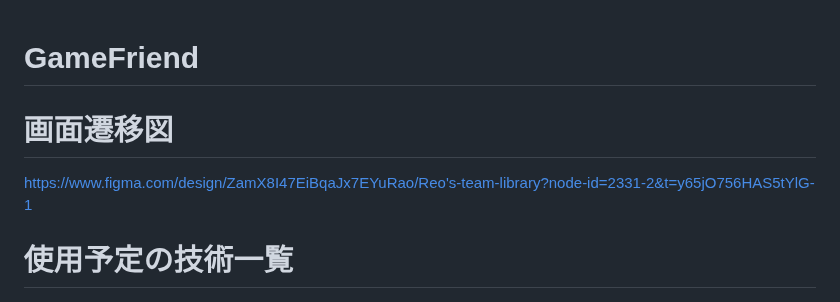
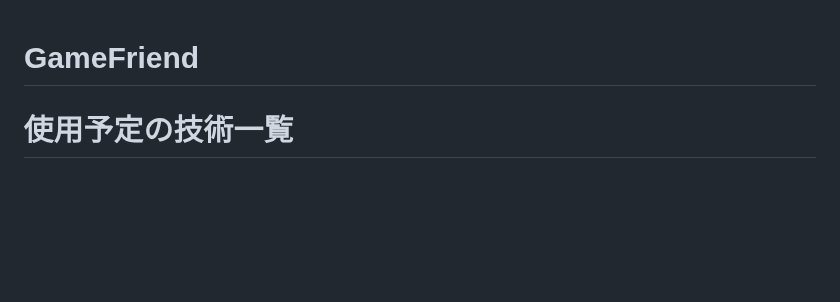
Before and after one commit to Reo-lab/GameFriend, a Markdown page: README.md, the part around the change. GitHub-like rendering; blank space fills up the shorter version.

```diff
--- a/README.md
+++ b/README.md
@@ -1,6 +1,5 @@
 # GameFriend
-# 画面遷移図
-https://www.figma.com/design/ZamX8I47EiBqaJx7EYuRao/Reo's-team-library?node-id=2331-2&t=y65jO756HAS5tYlG-1
+
 
 # 使用予定の技術一覧
 <img src="https://img.shields.io/badge/-Ruby-CC342D.svg?logo=ruby&style=flat">
```
